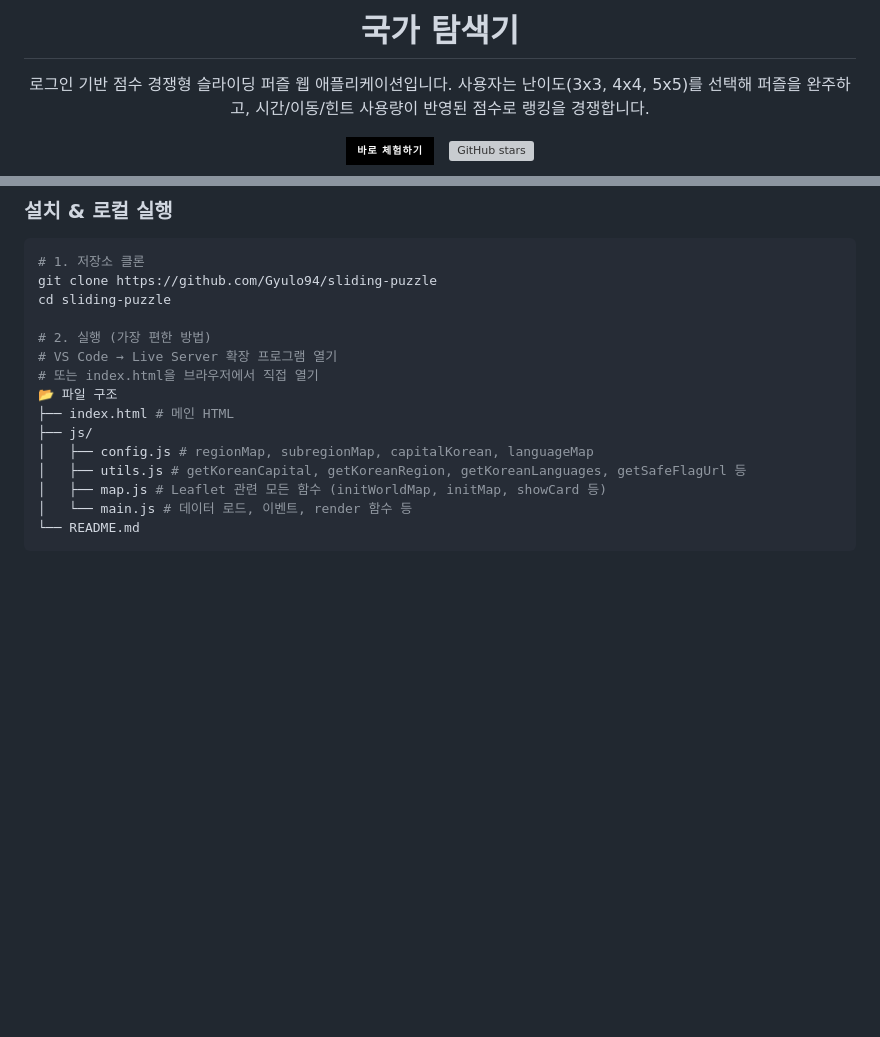
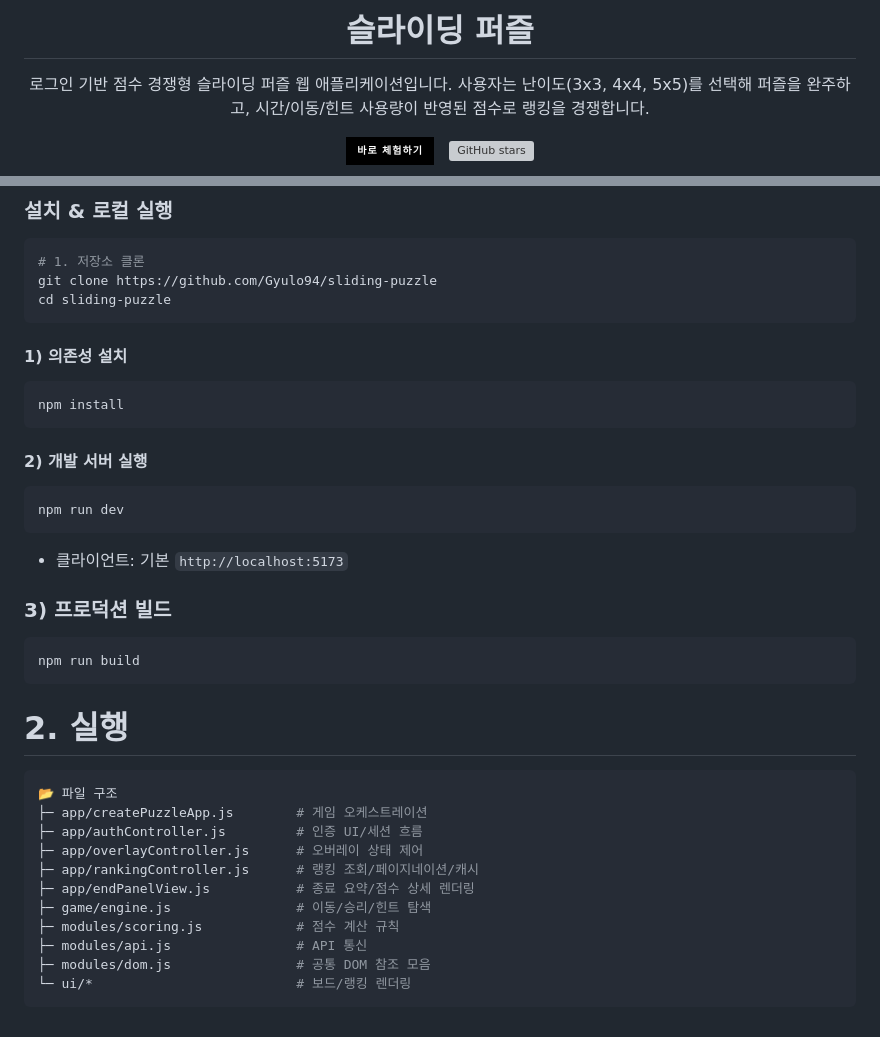
Before and after one commit to Gyulo94/sliding-puzzle, a Markdown page: README.md, 2 parts joined by grey strips. Rendered like a GitHub page; badges without logos; blank space fills up the shorter version; grey boxes are pictures that could not be loaded.

Commit message:
리드미 수정

````diff
--- a/README.md
+++ b/README.md
@@ -1,5 +1,5 @@
 <div align="center">
-  <h1>국가 탐색기</h1>
+  <h1>슬라이딩 퍼즐</h1>
 
   <p>
     로그인 기반 점수 경쟁형 슬라이딩 퍼즐 웹 애플리케이션입니다.
@@ -114,16 +114,40 @@
 # 1. 저장소 클론
 git clone https://github.com/Gyulo94/sliding-puzzle
 cd sliding-puzzle
+```
 
-# 2. 실행 (가장 편한 방법)
-# VS Code → Live Server 확장 프로그램 열기
-# 또는 index.html을 브라우저에서 직접 열기
+#### 1) 의존성 설치
+
+```bash
+npm install
+```
+
+#### 2) 개발 서버 실행
+
+```bash
+npm run dev
+```
+
+- 클라이언트: 기본 `http://localhost:5173`
+
+### 3) 프로덕션 빌드
+
+```bash
+npm run build
+```
+
+# 2. 실행
+
+```bash
 📂 파일 구조
-├── index.html # 메인 HTML
-├── js/
-│   ├── config.js # regionMap, subregionMap, capitalKorean, languageMap
-│   ├── utils.js # getKoreanCapital, getKoreanRegion, getKoreanLanguages, getSafeFlagUrl 등
-│   ├── map.js # Leaflet 관련 모든 함수 (initWorldMap, initMap, showCard 등)
-│   └── main.js # 데이터 로드, 이벤트, render 함수 등
-└── README.md
+├─ app/createPuzzleApp.js        # 게임 오케스트레이션
+├─ app/authController.js         # 인증 UI/세션 흐름
+├─ app/overlayController.js      # 오버레이 상태 제어
+├─ app/rankingController.js      # 랭킹 조회/페이지네이션/캐시
+├─ app/endPanelView.js           # 종료 요약/점수 상세 렌더링
+├─ game/engine.js                # 이동/승리/힌트 탐색
+├─ modules/scoring.js            # 점수 계산 규칙
+├─ modules/api.js                # API 통신
+├─ modules/dom.js                # 공통 DOM 참조 모음
+└─ ui/*                          # 보드/랭킹 렌더링
 ```
````
